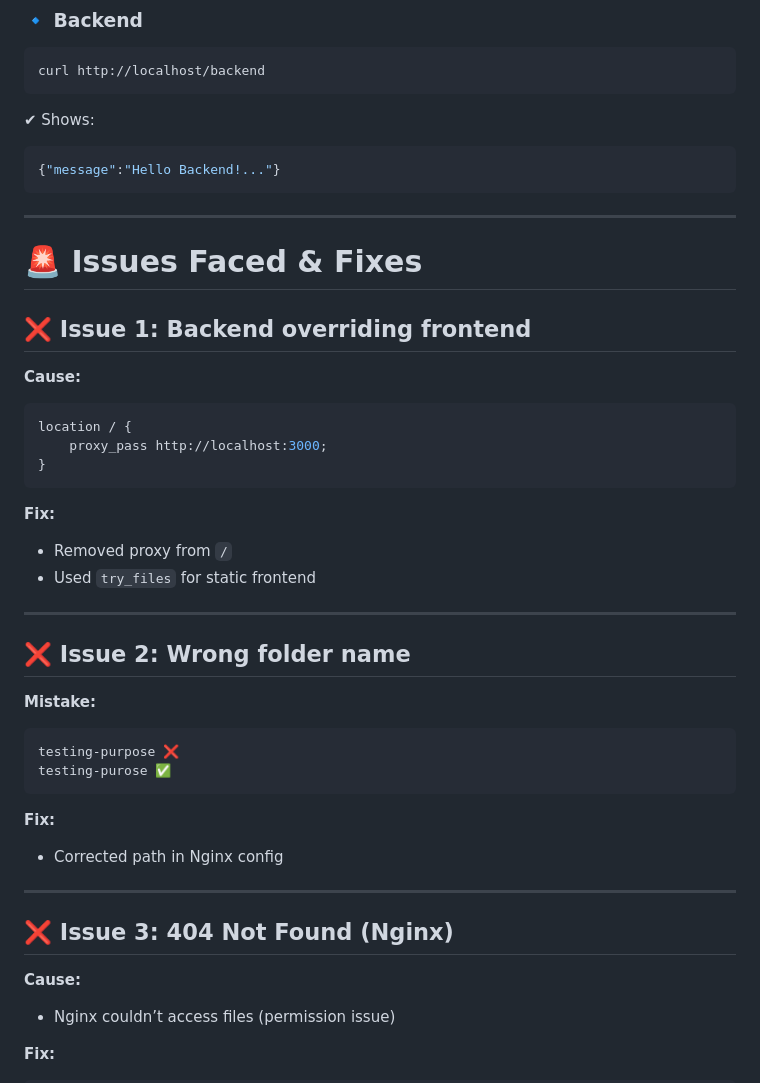
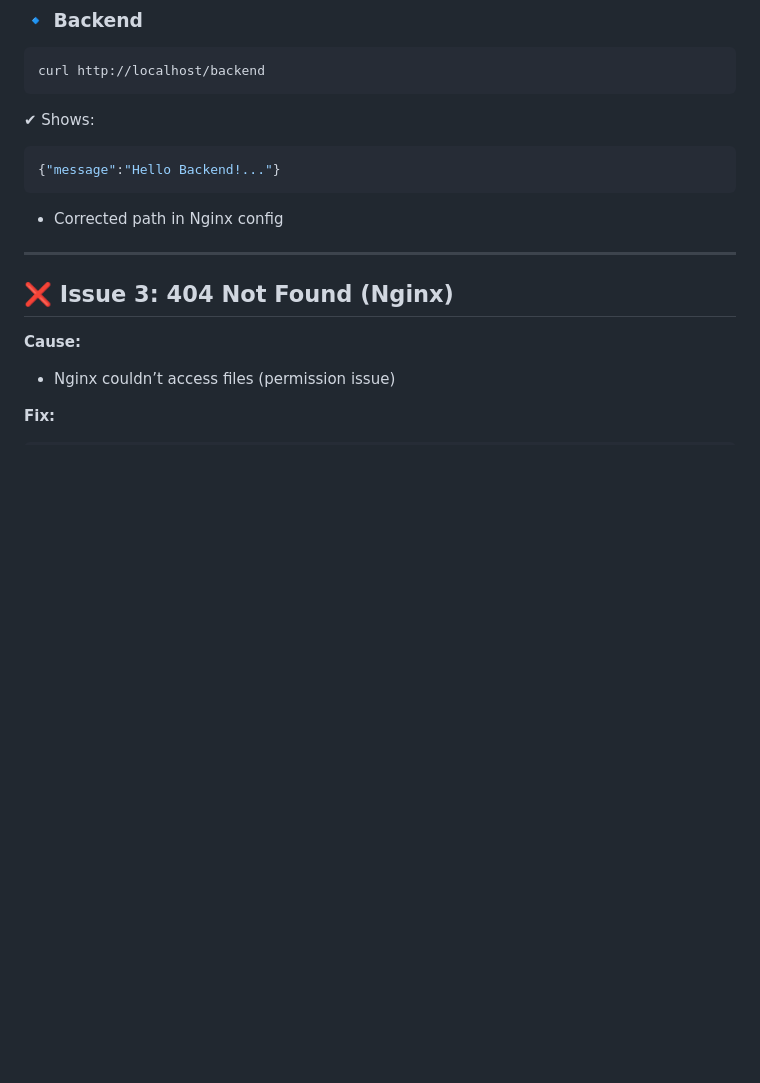
Before and after one commit to Madhan1417/testing-purose, a Markdown page: README.md, the part around the change. Drawn GitHub-style; blank space fills up the shorter version.

````diff
--- a/README.md
+++ b/README.md
@@ -181,38 +181,6 @@ curl http://localhost/backend
 {"message":"Hello Backend!..."}
 ```
 
----
-
-# 🚨 Issues Faced & Fixes
-
-## ❌ Issue 1: Backend overriding frontend
-
-**Cause:**
-
-```nginx
-location / {
-    proxy_pass http://localhost:3000;
-}
-```
-
-**Fix:**
-
-* Removed proxy from `/`
-* Used `try_files` for static frontend
-
----
-
-## ❌ Issue 2: Wrong folder name
-
-**Mistake:**
-
-```
-testing-purpose ❌
-testing-purose ✅
-```
-
-**Fix:**
-
 * Corrected path in Nginx config
 
 ---
````
